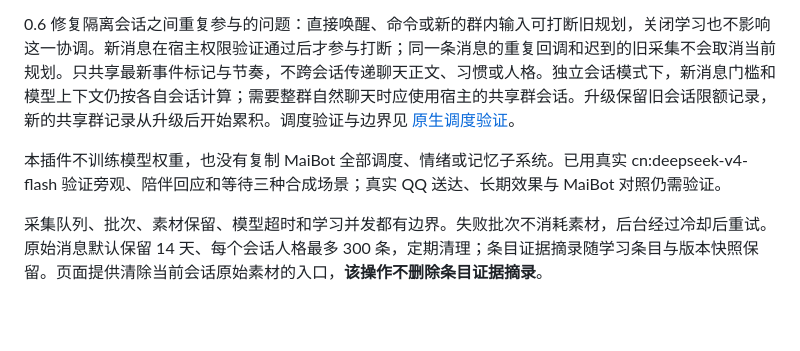
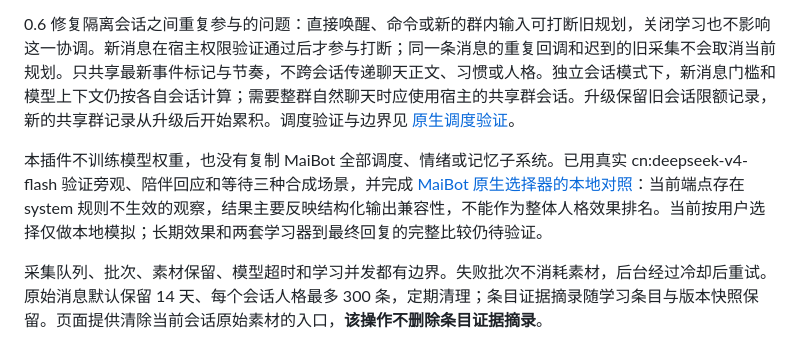
Before and after one commit to huntersxy/astrbot_plugin_ovenheart, a Markdown page: README.md, the part around the change. GitHub-like rendering; blank space fills up the shorter version.

```diff
--- a/README.md
+++ b/README.md
@@ -83,7 +83,7 @@ LivingMemory 检索可能更新访问时间或触发其原有旧作用域迁移
 
 0.6 修复隔离会话之间重复参与的问题：直接唤醒、命令或新的群内输入可打断旧规划，关闭学习也不影响这一协调。新消息在宿主权限验证通过后才参与打断；同一条消息的重复回调和迟到的旧采集不会取消当前规划。只共享最新事件标记与节奏，不跨会话传递聊天正文、习惯或人格。独立会话模式下，新消息门槛和模型上下文仍按各自会话计算；需要整群自然聊天时应使用宿主的共享群会话。升级保留旧会话限额记录，新的共享群记录从升级后开始累积。调度验证与边界见 [原生调度验证](docs/evaluation/participation.md)。
 
-本插件不训练模型权重，也没有复制 MaiBot 全部调度、情绪或记忆子系统。已用真实 cn:deepseek-v4-flash 验证旁观、陪伴回应和等待三种合成场景；真实 QQ 送达、长期效果与 MaiBot 对照仍需验证。
+本插件不训练模型权重，也没有复制 MaiBot 全部调度、情绪或记忆子系统。已用真实 cn:deepseek-v4-flash 验证旁观、陪伴回应和等待三种合成场景，并完成 [MaiBot 原生选择器的本地对照](docs/evaluation/maibot.md)：当前端点存在 system 规则不生效的观察，结果主要反映结构化输出兼容性，不能作为整体人格效果排名。当前按用户选择仅做本地模拟；长期效果和两套学习器到最终回复的完整比较仍待验证。
 
 采集队列、批次、素材保留、模型超时和学习并发都有边界。失败批次不消耗素材，后台经过冷却后重试。原始消息默认保留 14 天、每个会话人格最多 300 条，定期清理；条目证据摘录随学习条目与版本快照保留。页面提供清除当前会话原始素材的入口，**该操作不删除条目证据摘录**。
 
```
Also changed, not shown: docs/en/README.md (+2 -0 lines), docs/zh/README.md (+2 -0 lines).
